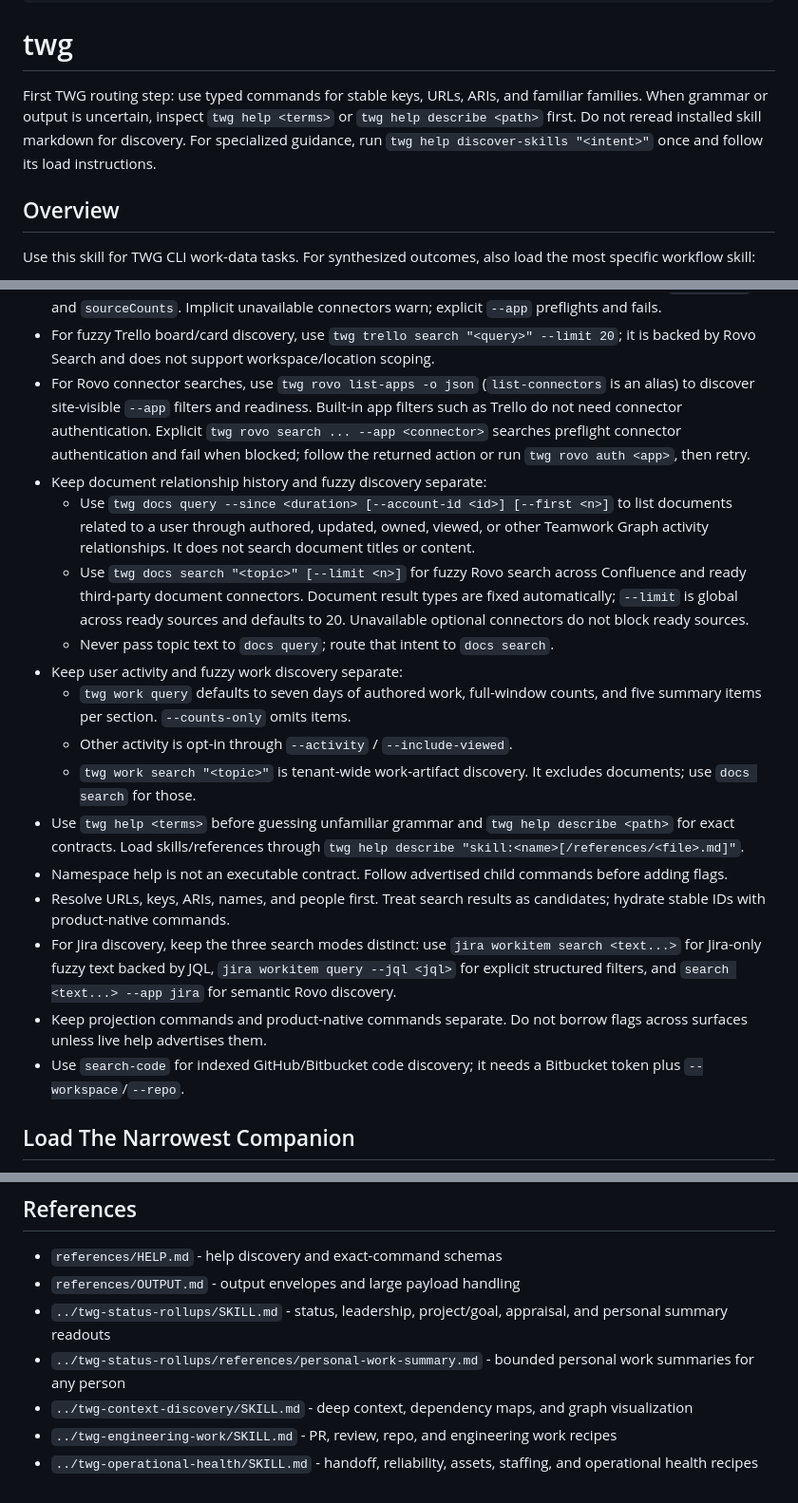
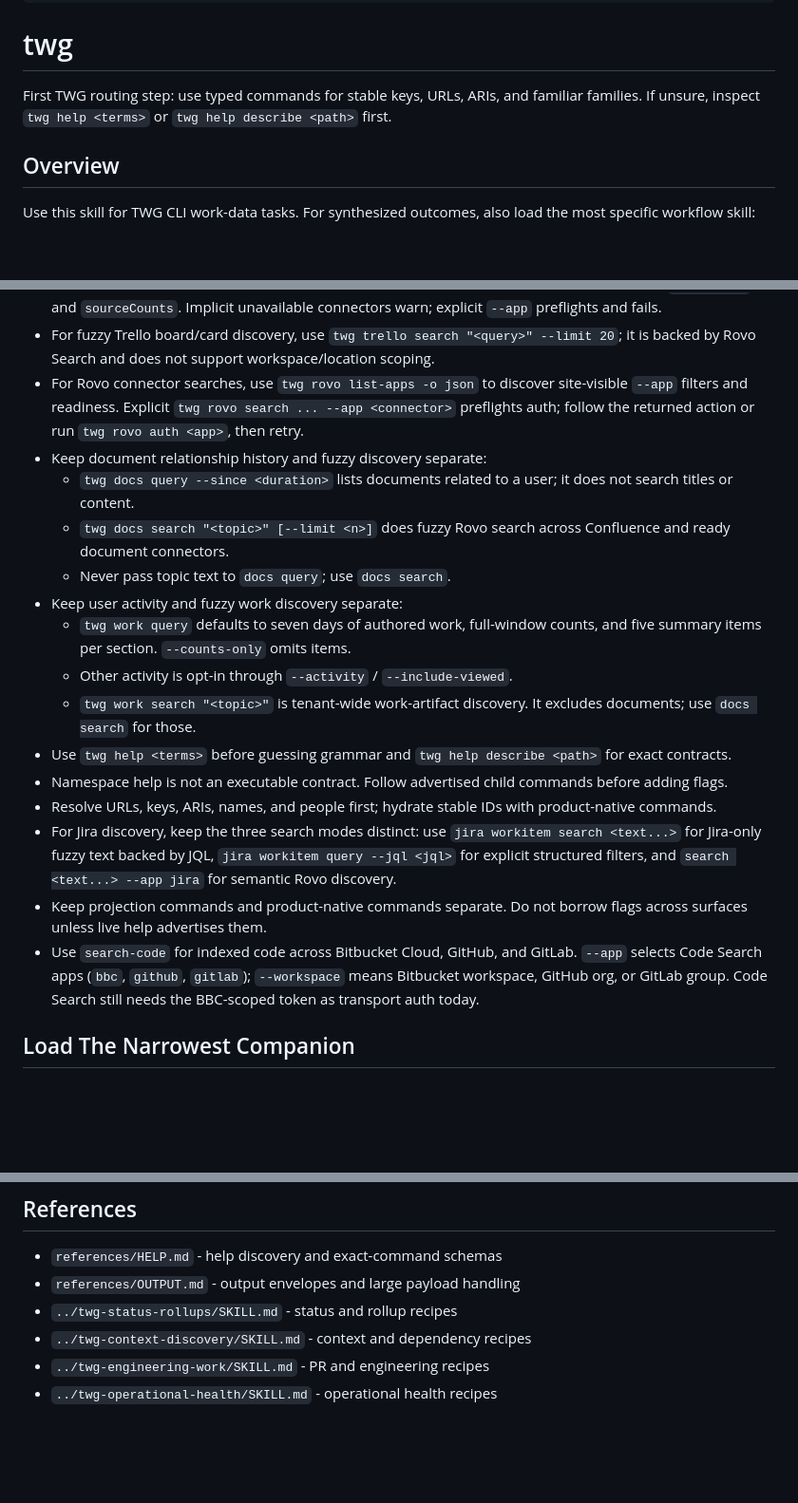
Before and after one commit to atlassian/twg-cli, a Markdown page: skills/twg/SKILL.md, 3 parts joined by grey strips. Shown at 95% size. Drawn GitHub-style; blank space fills up the shorter version.

Commit message:
Sync TWG CLI public skills

```diff
--- a/skills/twg/SKILL.md
+++ b/skills/twg/SKILL.md
@@ -9,10 +9,8 @@ description: >
 # twg
 
 First TWG routing step: use typed commands for stable keys, URLs, ARIs, and
-familiar families. When grammar or output is uncertain, inspect
-`twg help <terms>` or `twg help describe <path>` first. Do not reread installed
-skill markdown for discovery. For specialized guidance, run
-`twg help discover-skills "<intent>"` once and follow its load instructions.
+familiar families. If unsure, inspect `twg help <terms>` or
+`twg help describe <path>` first.
 
 ## Overview
 
@@ -69,43 +66,38 @@ For synthesized answers:
 - For fuzzy Trello board/card discovery, use
   `twg trello search "<query>" --limit 20`; it is backed by Rovo Search and
   does not support workspace/location scoping.
-- For Rovo connector searches, use `twg rovo list-apps -o json`
-  (`list-connectors` is an alias) to discover site-visible `--app` filters and
-  readiness. Built-in app filters such as Trello do not need connector
-  authentication. Explicit `twg rovo search ... --app <connector>` searches
-  preflight connector authentication and fail when blocked; follow the returned
+- For Rovo connector searches, use `twg rovo list-apps -o json` to discover
+  site-visible `--app` filters and readiness. Explicit
+  `twg rovo search ... --app <connector>` preflights auth; follow the returned
   action or run `twg rovo auth <app>`, then retry.
 - Keep document relationship history and fuzzy discovery separate:
-  - Use `twg docs query --since <duration> [--account-id <id>] [--first <n>]`
-    to list documents related to a user through authored, updated, owned,
-    viewed, or other Teamwork Graph activity relationships. It does not search
-    document titles or content.
-  - Use `twg docs search "<topic>" [--limit <n>]` for fuzzy Rovo search across
-    Confluence and ready third-party document connectors. Document result types
-    are fixed automatically; `--limit` is global across ready sources and
-    defaults to 20. Unavailable optional connectors do not block ready sources.
-  - Never pass topic text to `docs query`; route that intent to `docs search`.
+  - `twg docs query --since <duration>` lists documents related to a user; it
+    does not search titles or content.
+  - `twg docs search "<topic>" [--limit <n>]` does fuzzy Rovo search across
+    Confluence and ready document connectors.
+  - Never pass topic text to `docs query`; use `docs search`.
 - Keep user activity and fuzzy work discovery separate:
   - `twg work query` defaults to seven days of authored work, full-window counts,
     and five summary items per section. `--counts-only` omits items.
   - Other activity is opt-in through `--activity` / `--include-viewed`.
   - `twg work search "<topic>"` is tenant-wide work-artifact discovery. It
     excludes documents; use `docs search` for those.
-- Use `twg help <terms>` before guessing unfamiliar grammar and
-  `twg help describe <path>` for exact contracts. Load skills/references through
-  `twg help describe "skill:<name>[/references/<file>.md]"`.
+- Use `twg help <terms>` before guessing grammar and
+  `twg help describe <path>` for exact contracts.
 - Namespace help is not an executable contract. Follow advertised child commands
   before adding flags.
-- Resolve URLs, keys, ARIs, names, and people first. Treat search results as
-  candidates; hydrate stable IDs with product-native commands.
+- Resolve URLs, keys, ARIs, names, and people first; hydrate stable IDs with
+  product-native commands.
 - For Jira discovery, keep the three search modes distinct: use
   `jira workitem search <text...>` for Jira-only fuzzy text backed by JQL,
   `jira workitem query --jql <jql>` for explicit structured filters, and
   `search <text...> --app jira` for semantic Rovo discovery.
 - Keep projection commands and product-native commands separate. Do not borrow
   flags across surfaces unless live help advertises them.
-- Use `search-code` for indexed GitHub/Bitbucket code discovery; it needs a
-  Bitbucket token plus `--workspace`/`--repo`.
+- Use `search-code` for indexed code across Bitbucket Cloud, GitHub, and
+  GitLab. `--app` selects Code Search apps (`bbc`, `github`, `gitlab`);
+  `--workspace` means Bitbucket workspace, GitHub org, or GitLab group. Code
+  Search still needs the BBC-scoped token as transport auth today.
 
 ## Load The Narrowest Companion
 
@@ -146,8 +138,7 @@ Load companion skills for detailed semantics:
 
 - `references/HELP.md` - help discovery and exact-command schemas
 - `references/OUTPUT.md` - output envelopes and large payload handling
-- `../twg-status-rollups/SKILL.md` - status, leadership, project/goal, appraisal, and personal summary readouts
-- `../twg-status-rollups/references/personal-work-summary.md` - bounded personal work summaries for any person
-- `../twg-context-discovery/SKILL.md` - deep context, dependency maps, and graph visualization
-- `../twg-engineering-work/SKILL.md` - PR, review, repo, and engineering work recipes
-- `../twg-operational-health/SKILL.md` - handoff, reliability, assets, staffing, and operational health recipes
+- `../twg-status-rollups/SKILL.md` - status and rollup recipes
+- `../twg-context-discovery/SKILL.md` - context and dependency recipes
+- `../twg-engineering-work/SKILL.md` - PR and engineering recipes
+- `../twg-operational-health/SKILL.md` - operational health recipes
```
Also changed, not shown: other parts of skills/twg/SKILL.md (+2 -3 lines).
